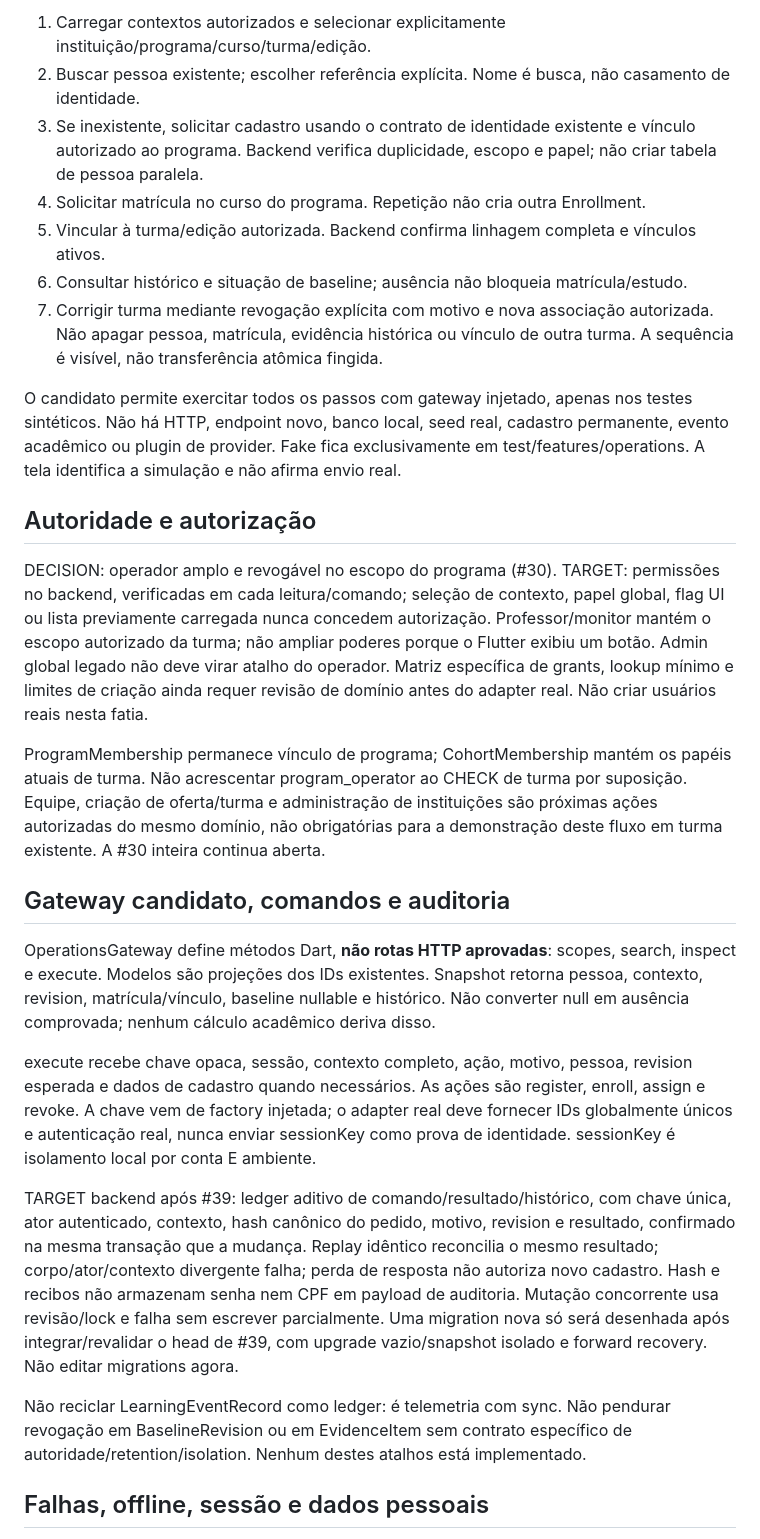
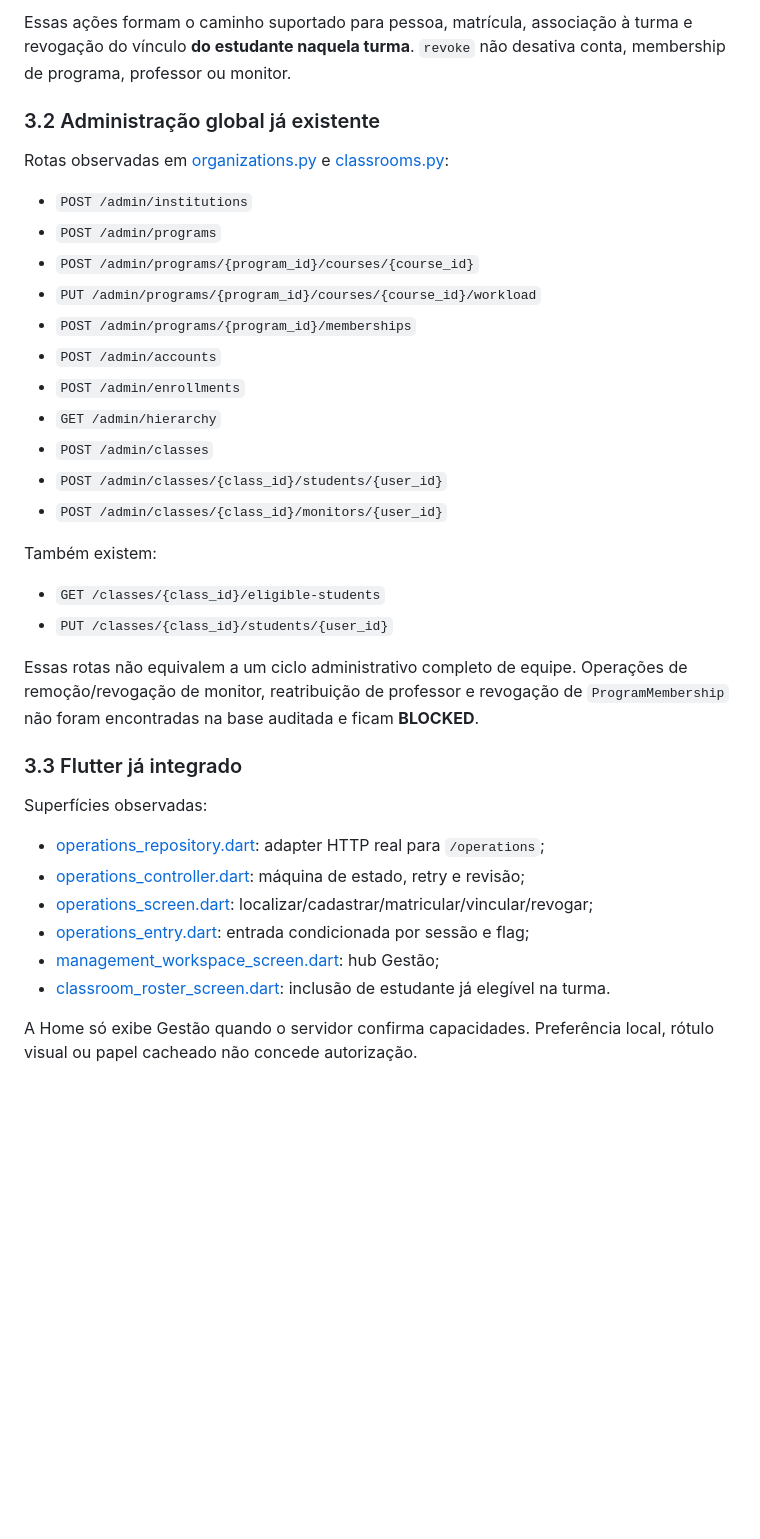
Before and after one commit to rafaloct/tutor-tds-platform, a Markdown page: docs/production/ADMIN_CONTROL_PLANE_CONTRACT.md, the part around one of its changes. Rendered like a GitHub page; blank space fills up the shorter version.

Commit message:
docs(admin): canonicalize control plane contract

```diff
--- a/docs/production/ADMIN_CONTROL_PLANE_CONTRACT.md
+++ b/docs/production/ADMIN_CONTROL_PLANE_CONTRACT.md
@@ -104,58 +78,52 @@ Não conclui #30, não está na navegação publicada e não constitui cadastro
 
-1. Carregar contextos autorizados e selecionar explicitamente instituição/programa/curso/turma/edição.
-2. Buscar pessoa existente; escolher referência explícita. Nome é busca, não casamento de identidade.
-3. Se inexistente, solicitar cadastro usando o contrato de identidade existente e vínculo autorizado ao programa. Backend verifica duplicidade, escopo e papel; não criar tabela de pessoa paralela.
-4. Solicitar matrícula no curso do programa. Repetição não cria outra Enrollment.
-5. Vincular à turma/edição autorizada. Backend confirma linhagem completa e vínculos ativos.
-6. Consultar histórico e situação de baseline; ausência não bloqueia matrícula/estudo.
-7. Corrigir turma mediante revogação explícita com motivo e nova associação autorizada. Não apagar pessoa, matrícula, evidência histórica ou vínculo de outra turma. A sequência é visível, não transferência atômica fingida.
+Essas ações formam o caminho suportado para pessoa, matrícula, associação à turma
+e revogação do vínculo **do estudante naquela turma**. `revoke` não desativa
+conta, membership de programa, professor ou monitor.
 
-O candidato permite exercitar todos os passos com gateway injetado, apenas nos
-testes sintéticos. Não há HTTP, endpoint novo, banco local, seed real, cadastro
-permanente, evento acadêmico ou plugin de provider. Fake fica exclusivamente em
-test/features/operations. A tela identifica a simulação e não afirma envio real.
+### 3.2 Administração global já existente
 
-## Autoridade e autorização
+Rotas observadas em
+[organizations.py](../../api/app/organizations.py) e
+[classrooms.py](../../api/app/classrooms.py):
 
-DECISION: operador amplo e revogável no escopo do programa (#30). TARGET:
-permissões no backend, verificadas em cada leitura/comando; seleção de contexto,
-papel global, flag UI ou lista previamente carregada nunca concedem autorização.
-Professor/monitor mantém o escopo autorizado da turma; não ampliar poderes porque
-o Flutter exibiu um botão. Admin global legado não deve virar atalho do operador.
-Matriz específica de grants, lookup mínimo e limites de criação ainda requer
-revisão de domínio antes do adapter real. Não criar usuários reais nesta fatia.
+- `POST /admin/institutions`
+- `POST /admin/programs`
+- `POST /admin/programs/{program_id}/courses/{course_id}`
+- `PUT /admin/programs/{program_id}/courses/{course_id}/workload`
+- `POST /admin/programs/{program_id}/memberships`
+- `POST /admin/accounts`
+- `POST /admin/enrollments`
+- `GET /admin/hierarchy`
+- `POST /admin/classes`
+- `POST /admin/classes/{class_id}/students/{user_id}`
+- `POST /admin/classes/{class_id}/monitors/{user_id}`
 
-ProgramMembership permanece vínculo de programa; CohortMembership mantém os papéis
-atuais de turma. Não acrescentar program_operator ao CHECK de turma por suposição.
-Equipe, criação de oferta/turma e administração de instituições são próximas
-ações autorizadas do mesmo domínio, não obrigatórias para a demonstração deste
-fluxo em turma existente. A #30 inteira continua aberta.
+Também existem:
 
-## Gateway candidato, comandos e auditoria
+- `GET /classes/{class_id}/eligible-students`
+- `PUT /classes/{class_id}/students/{user_id}`
 
-OperationsGateway define métodos Dart, **não rotas HTTP aprovadas**: scopes,
-search, inspect e execute. Modelos são projeções dos IDs existentes. Snapshot
-retorna pessoa, contexto, revision, matrícula/vínculo, baseline nullable e histórico.
-Não converter null em ausência comprovada; nenhum cálculo acadêmico deriva disso.
+Essas rotas não equivalem a um ciclo administrativo completo de equipe. Operações
+de remoção/revogação de monitor, reatribuição de professor e revogação de
+`ProgramMembership` não foram encontradas na base auditada e ficam **BLOCKED**.
 
-execute recebe chave opaca, sessão, contexto completo, ação, motivo, pessoa,
-revision esperada e dados de cadastro quando necessários. As ações são register,
-enroll, assign e revoke. A chave vem de factory injetada; o adapter real deve
-fornecer IDs globalmente únicos e autenticação real, nunca enviar sessionKey
-como prova de identidade. sessionKey é isolamento local por conta E ambiente.
+### 3.3 Flutter já integrado
 
-TARGET backend após #39: ledger aditivo de comando/resultado/histórico, com chave
-única, ator autenticado, contexto, hash canônico do pedido, motivo, revision e
-resultado, confirmado na mesma transação que a mudança. Replay idêntico reconcilia
-o mesmo resultado; corpo/ator/contexto divergente falha; perda de resposta não
-autoriza novo cadastro. Hash e recibos não armazenam senha nem CPF em payload de
-auditoria. Mutação concorrente usa revisão/lock e falha sem escrever parcialmente.
-Uma migration nova só será desenhada após integrar/revalidar o head de #39, com
-upgrade vazio/snapshot isolado e forward recovery. Não editar migrations agora.
+Superfícies observadas:
 
-Não reciclar LearningEventRecord como ledger: é telemetria com sync. Não pendurar
-revogação em BaselineRevision ou em EvidenceItem sem contrato específico de
-autoridade/retention/isolation. Nenhum destes atalhos está implementado.
+- [operations_repository.dart](../../cartilhas_app/lib/features/operations/operations_repository.dart):
+  adapter HTTP real para `/operations`;
+- [operations_controller.dart](../../cartilhas_app/lib/features/operations/operations_controller.dart):
+  máquina de estado, retry e revisão;
+- [operations_screen.dart](../../cartilhas_app/lib/features/operations/operations_screen.dart):
+  localizar/cadastrar/matricular/vincular/revogar;
+- [operations_entry.dart](../../cartilhas_app/lib/features/operations/operations_entry.dart):
+  entrada condicionada por sessão e flag;
+- [management_workspace_screen.dart](../../cartilhas_app/lib/features/management/presentation/management_workspace_screen.dart):
+  hub Gestão;
+- [classroom_roster_screen.dart](../../cartilhas_app/lib/features/classrooms/presentation/classroom_roster_screen.dart):
+  inclusão de estudante já elegível na turma.
 
-## Falhas, offline, sessão e dados pessoais
+A Home só exibe Gestão quando o servidor confirma capacidades. Preferência local,
+rótulo visual ou papel cacheado não concede autorização.
 
```
Also changed, not shown: other parts of docs/production/ADMIN_CONTROL_PLANE_CONTRACT.md (+331 -142 lines).
